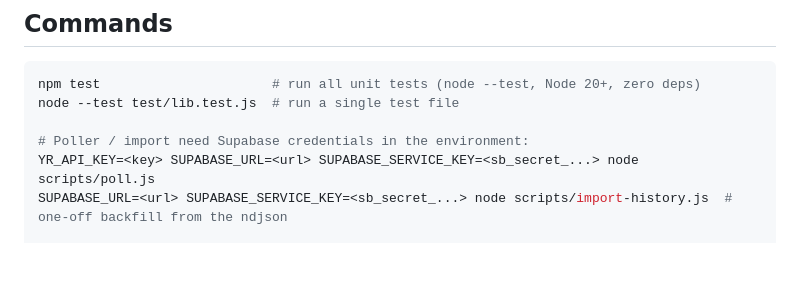
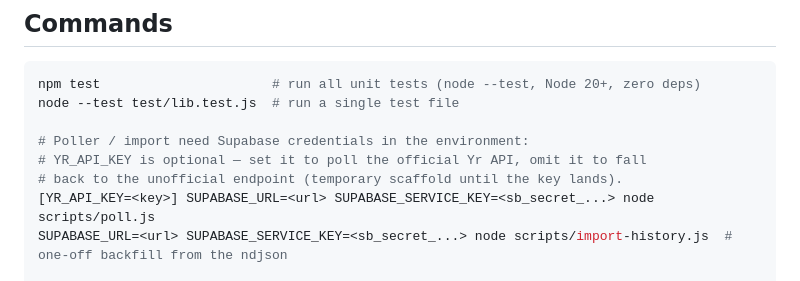
Before and after one commit to lassetyr/yr-badetemp, a Markdown page: CLAUDE.md, the part around the change. Drawn GitHub-style; blank space fills up the shorter version.

Commit message:
docs: mark YR_API_KEY optional in the poll command (dual-mode)

```diff
--- a/CLAUDE.md
+++ b/CLAUDE.md
@@ -18,7 +18,9 @@ npm test                      # run all unit tests (node --test, Node 20+, zero
 node --test test/lib.test.js  # run a single test file
 
 # Poller / import need Supabase credentials in the environment:
-YR_API_KEY=<key> SUPABASE_URL=<url> SUPABASE_SERVICE_KEY=<sb_secret_...> node scripts/poll.js
+# YR_API_KEY is optional — set it to poll the official Yr API, omit it to fall
+# back to the unofficial endpoint (temporary scaffold until the key lands).
+[YR_API_KEY=<key>] SUPABASE_URL=<url> SUPABASE_SERVICE_KEY=<sb_secret_...> node scripts/poll.js
 SUPABASE_URL=<url> SUPABASE_SERVICE_KEY=<sb_secret_...> node scripts/import-history.js  # one-off backfill from the ndjson
 
 python3 -m http.server 8000   # serve the site locally → http://localhost:8000/
```
